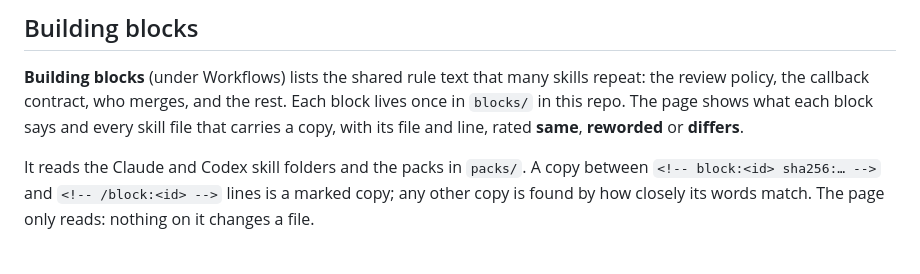
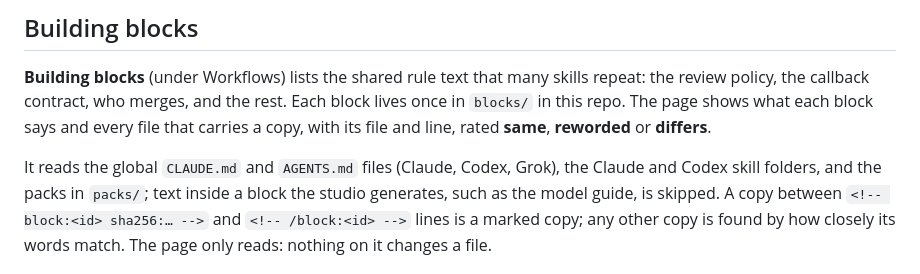
Before and after one commit to crisnc100/agent-config-studio, a Markdown page: README.md, the part around the change. Drawn GitHub-style.

Commit message:
README: Building blocks reads the global instruction files too

```diff
--- a/README.md
+++ b/README.md
@@ -646,10 +646,12 @@ never model ids, and points at `model-id` for the current id.
 **Building blocks** (under Workflows) lists the shared rule text that many
 skills repeat: the review policy, the callback contract, who merges, and the
 rest. Each block lives once in `blocks/` in this repo. The page shows what
-each block says and every skill file that carries a copy, with its file and
-line, rated **same**, **reworded** or **differs**.
+each block says and every file that carries a copy, with its file and line,
+rated **same**, **reworded** or **differs**.
 
-It reads the Claude and Codex skill folders and the packs in `packs/`. A copy
+It reads the global `CLAUDE.md` and `AGENTS.md` files (Claude, Codex, Grok),
+the Claude and Codex skill folders, and the packs in `packs/`; text inside a
+block the studio generates, such as the model guide, is skipped. A copy
 between `<!-- block:<id> sha256:… -->` and `<!-- /block:<id> -->` lines is a
 marked copy; any other copy is found by how closely its words match. The page
 only reads: nothing on it changes a file.
```
